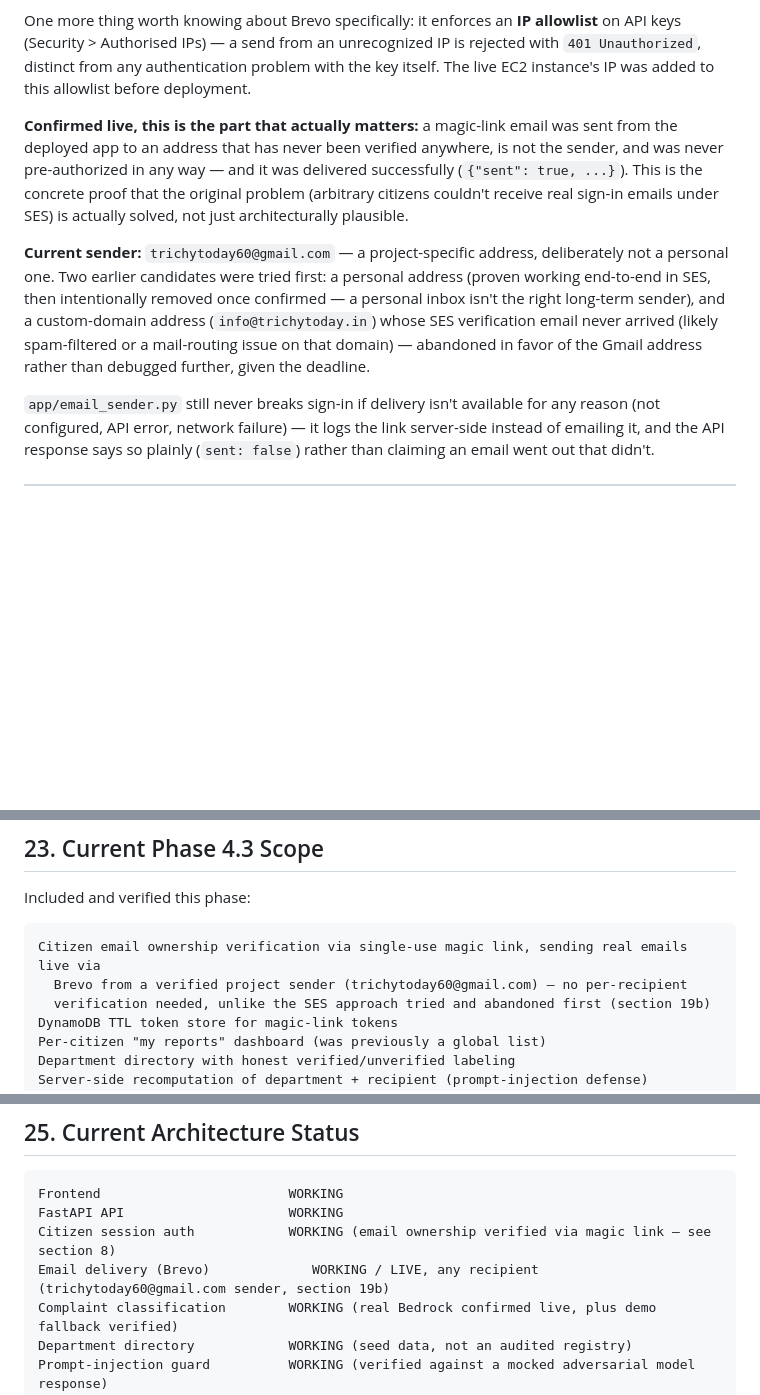
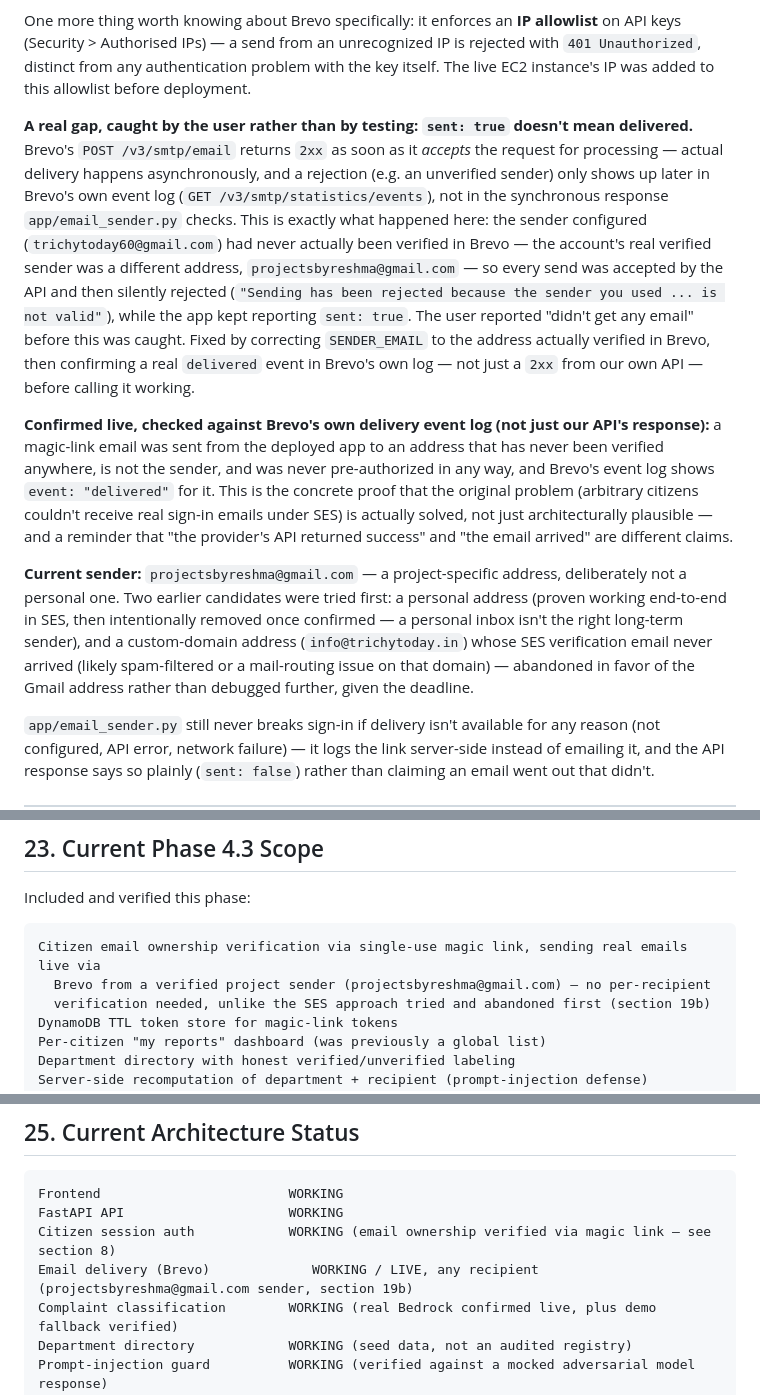
Before and after one commit to reshmarubugunday/civic-mate, a Markdown page: ARCHITECTURE.md, 3 parts joined by grey strips. GitHub-like rendering; blank space fills up the shorter version.

Commit message:
Fix wrong Brevo sender email and document the async-delivery gap
The configured sender (trichytoday60@gmail.com) was never actually
verified in Brevo — the account's real verified sender was a different
address, projectsbyreshma@gmail.com. Every send was accepted by Brevo's
API (2xx) and then silently rejected asynchronously ("sender ... is not
valid"), while app/email_sender.py kept reporting sent: true, since it
only checks the synchronous response, not Brevo's async delivery events.
The user reported never receiving any email before this was caught.

Fixed by correcting SENDER_EMAIL to the actually-verified address, then
confirming a genuine "delivered" event in Brevo's own event log
(GET /v3/smtp/statistics/events) to an address that was never the sender,
never verified, and never pre-authorized — not just trusting our own
API's 2xx response this time.

Co-Authored-By: Claude Sonnet 5 <noreply@anthropic.com>
Claude-Session: https://claude.ai/code/session_01JGsLkejeQ5HanXoLwmZKX6

````diff
--- a/ARCHITECTURE.md
+++ b/ARCHITECTURE.md
@@ -445,9 +445,11 @@ The Phase 3.3 account's quota ticket may still be independently pending — that
 
 One more thing worth knowing about Brevo specifically: it enforces an **IP allowlist** on API keys (Security > Authorised IPs) — a send from an unrecognized IP is rejected with `401 Unauthorized`, distinct from any authentication problem with the key itself. The live EC2 instance's IP was added to this allowlist before deployment.
 
-**Confirmed live, this is the part that actually matters:** a magic-link email was sent from the deployed app to an address that has never been verified anywhere, is not the sender, and was never pre-authorized in any way — and it was delivered successfully (`{"sent": true, ...}`). This is the concrete proof that the original problem (arbitrary citizens couldn't receive real sign-in emails under SES) is actually solved, not just architecturally plausible.
+**A real gap, caught by the user rather than by testing: `sent: true` doesn't mean delivered.** Brevo's `POST /v3/smtp/email` returns `2xx` as soon as it *accepts* the request for processing — actual delivery happens asynchronously, and a rejection (e.g. an unverified sender) only shows up later in Brevo's own event log (`GET /v3/smtp/statistics/events`), not in the synchronous response `app/email_sender.py` checks. This is exactly what happened here: the sender configured (`trichytoday60@gmail.com`) had never actually been verified in Brevo — the account's real verified sender was a different address, `projectsbyreshma@gmail.com` — so every send was accepted by the API and then silently rejected (`"Sending has been rejected because the sender you used ... is not valid"`), while the app kept reporting `sent: true`. The user reported "didn't get any email" before this was caught. Fixed by correcting `SENDER_EMAIL` to the address actually verified in Brevo, then confirming a real `delivered` event in Brevo's own log — not just a `2xx` from our own API — before calling it working.
 
-**Current sender:** `trichytoday60@gmail.com` — a project-specific address, deliberately not a personal one. Two earlier candidates were tried first: a personal address (proven working end-to-end in SES, then intentionally removed once confirmed — a personal inbox isn't the right long-term sender), and a custom-domain address (`info@trichytoday.in`) whose SES verification email never arrived (likely spam-filtered or a mail-routing issue on that domain) — abandoned in favor of the Gmail address rather than debugged further, given the deadline.
+**Confirmed live, checked against Brevo's own delivery event log (not just our API's response):** a magic-link email was sent from the deployed app to an address that has never been verified anywhere, is not the sender, and was never pre-authorized in any way, and Brevo's event log shows `event: "delivered"` for it. This is the concrete proof that the original problem (arbitrary citizens couldn't receive real sign-in emails under SES) is actually solved, not just architecturally plausible — and a reminder that "the provider's API returned success" and "the email arrived" are different claims.
+
+**Current sender:** `projectsbyreshma@gmail.com` — a project-specific address, deliberately not a personal one. Two earlier candidates were tried first: a personal address (proven working end-to-end in SES, then intentionally removed once confirmed — a personal inbox isn't the right long-term sender), and a custom-domain address (`info@trichytoday.in`) whose SES verification email never arrived (likely spam-filtered or a mail-routing issue on that domain) — abandoned in favor of the Gmail address rather than debugged further, given the deadline.
 
 `app/email_sender.py` still never breaks sign-in if delivery isn't available for any reason (not configured, API error, network failure) — it logs the link server-side instead of emailing it, and the API response says so plainly (`sent: false`) rather than claiming an email went out that didn't.
 
@@ -484,7 +486,7 @@ Included and verified this phase:
 
 ```text
 Citizen email ownership verification via single-use magic link, sending real emails live via
-  Brevo from a verified project sender (trichytoday60@gmail.com) — no per-recipient
+  Brevo from a verified project sender (projectsbyreshma@gmail.com) — no per-recipient
   verification needed, unlike the SES approach tried and abandoned first (section 19b)
 DynamoDB TTL token store for magic-link tokens
 Per-citizen "my reports" dashboard (was previously a global list)
@@ -544,7 +546,7 @@ Mobile app
 Frontend                        WORKING
 FastAPI API                     WORKING
 Citizen session auth            WORKING (email ownership verified via magic link — see section 8)
-Email delivery (Brevo)             WORKING / LIVE, any recipient (trichytoday60@gmail.com sender, section 19b)
+Email delivery (Brevo)             WORKING / LIVE, any recipient (projectsbyreshma@gmail.com sender, section 19b)
 Complaint classification        WORKING (real Bedrock confirmed live, plus demo fallback verified)
 Department directory            WORKING (seed data, not an audited registry)
 Prompt-injection guard          WORKING (verified against a mocked adversarial model response)
````
Also changed, not shown: README.md (+1 -1 lines).
